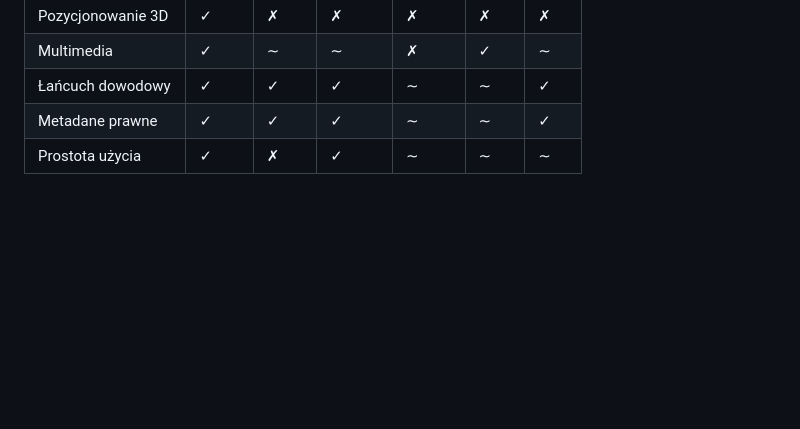
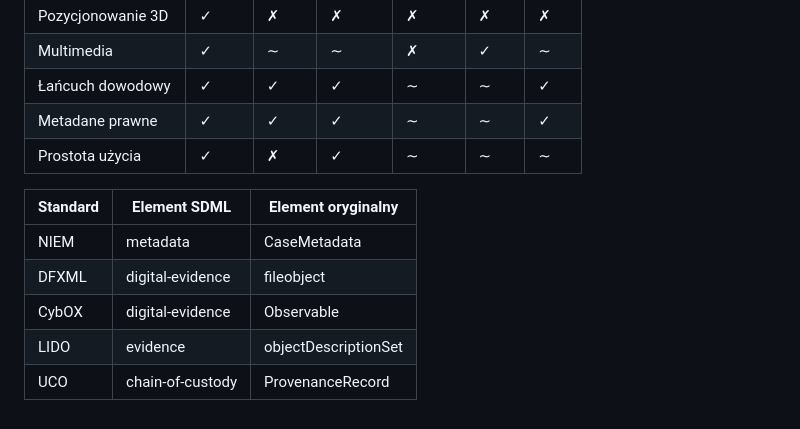
Before and after one commit to vicaptor/file, a Markdown page: README.md, the part around the change. GitHub-like rendering; blank space fills up the shorter version.

```diff
--- a/README.md
+++ b/README.md
@@ -110,3 +110,13 @@ Konflikty istnieją, ale są na tyle małe i w innych dziedzinach, że .smdf wyd
 | Łańcuch dowodowy        | ✓    | ✓    | ✓     | ∼     | ∼    | ✓   |
 | Metadane prawne         | ✓    | ✓    | ✓     | ∼     | ∼    | ✓   |
 | Prostota użycia         | ✓    | ✗    | ✓     | ∼    | ∼    | ∼   |
+
+
+
+| Standard | Element SDML | Element oryginalny |
+|----------|-------------|-------------------|
+| NIEM     | metadata    | CaseMetadata      |
+| DFXML    | digital-evidence | fileobject   |
+| CybOX    | digital-evidence | Observable   |
+| LIDO     | evidence    | objectDescriptionSet |
+| UCO      | chain-of-custody | ProvenanceRecord |
```
